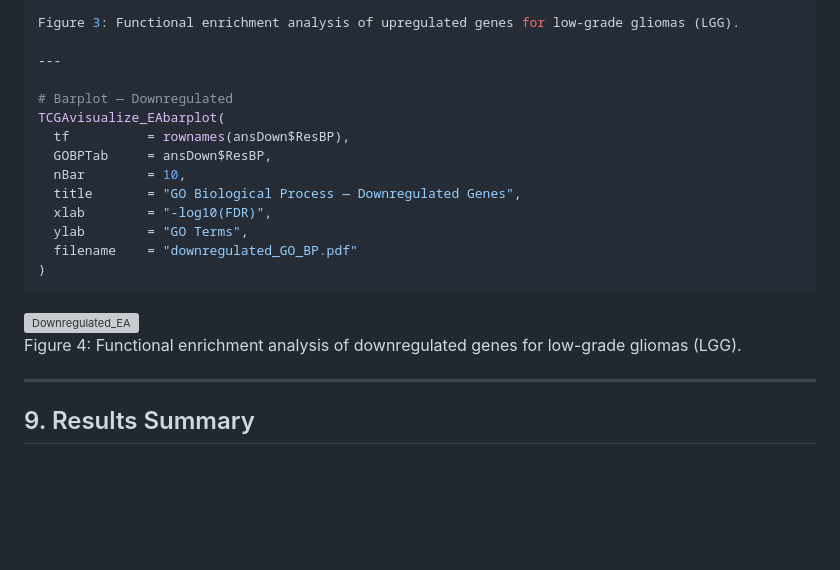
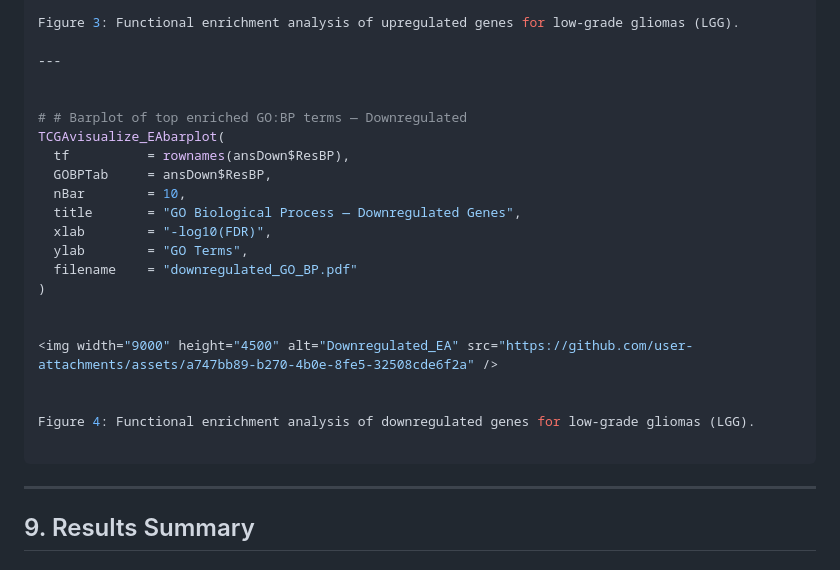
Before and after one commit to sanzidaanee/Hackbio-cancer-internship, a Markdown page: Stage 4/Report/DEA-technical-report.md, the part around the change. Drawn GitHub-style; blank space fills up the shorter version; grey boxes are pictures that could not be loaded.

````diff
--- a/Stage 4/Report/DEA-technical-report.md
+++ b/Stage 4/Report/DEA-technical-report.md
@@ -450,7 +450,8 @@ Figure 3: Functional enrichment analysis of upregulated genes for low-grade glio
 
 ---
 
-# Barplot — Downregulated
+
+# # Barplot of top enriched GO:BP terms — Downregulated
 TCGAvisualize_EAbarplot(
   tf          = rownames(ansDown$ResBP),
   GOBPTab     = ansDown$ResBP,
@@ -460,14 +461,14 @@ TCGAvisualize_EAbarplot(
   ylab        = "GO Terms",
   filename    = "downregulated_GO_BP.pdf"
 )
-```
+
 
 <img width="9000" height="4500" alt="Downregulated_EA" src="https://github.com/user-attachments/assets/a747bb89-b270-4b0e-8fe5-32508cde6f2a" />
 
 
 Figure 4: Functional enrichment analysis of downregulated genes for low-grade gliomas (LGG).
 
-
+```
 
 ---
 
````
